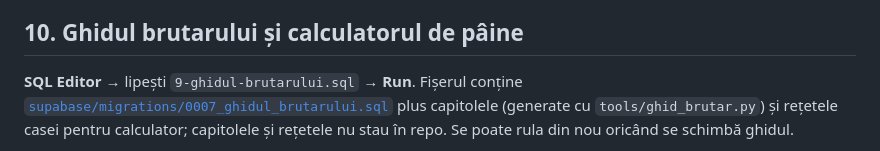
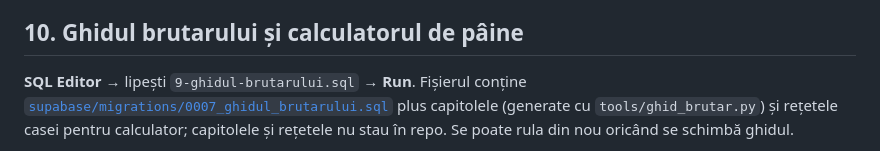
Before and after one commit to arthurteut/madame-magnifique-echipa, a Markdown page: SUPABASE-SETUP.md, the part around the change. Drawn GitHub-style.

Commit message:
Corectură în SUPABASE-SETUP.md
Co-Authored-By: Claude Opus 5.5 <noreply@anthropic.com>
Claude-Session: https://claude.ai/code/session_01XjjanL2RxcRdu4YSrx4P3H

```diff
--- a/SUPABASE-SETUP.md
+++ b/SUPABASE-SETUP.md
@@ -173,7 +173,7 @@ cele legate de o locație doar dacă vede locația. PDF-urile stau în bucketul
 
 ## 10. Ghidul brutarului și calculatorul de pâine
 
-**SQL Editor** → lipești `9-ghidul-brutarului.sql` → **Run**. Fișerul conține
+**SQL Editor** → lipești `9-ghidul-brutarului.sql` → **Run**. Fișierul conține
 [`supabase/migrations/0007_ghidul_brutarului.sql`](supabase/migrations/0007_ghidul_brutarului.sql)
 plus capitolele (generate cu `tools/ghid_brutar.py`) și rețetele casei pentru
 calculator; capitolele și rețetele nu stau în repo. Se poate rula din nou oricând
```
